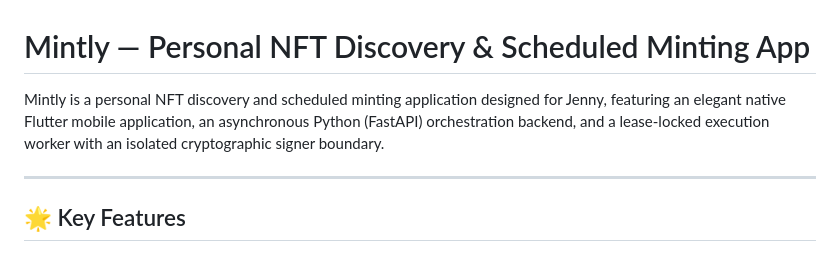
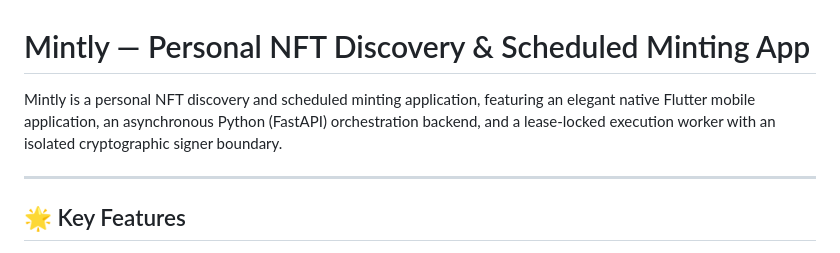
Before and after one commit to EvanD1st/Mintly, a Markdown page: README.md, the part around the change. Drawn GitHub-style.

Commit message:
Fix README wording for clarity

```diff
--- a/README.md
+++ b/README.md
@@ -1,6 +1,6 @@
 # Mintly — Personal NFT Discovery & Scheduled Minting App
 
-Mintly is a personal NFT discovery and scheduled minting application designed for Jenny, featuring an elegant native Flutter mobile application, an asynchronous Python (FastAPI) orchestration backend, and a lease-locked execution worker with an isolated cryptographic signer boundary.
+Mintly is a personal NFT discovery and scheduled minting application, featuring an elegant native Flutter mobile application, an asynchronous Python (FastAPI) orchestration backend, and a lease-locked execution worker with an isolated cryptographic signer boundary.
 
 ---
 
```
